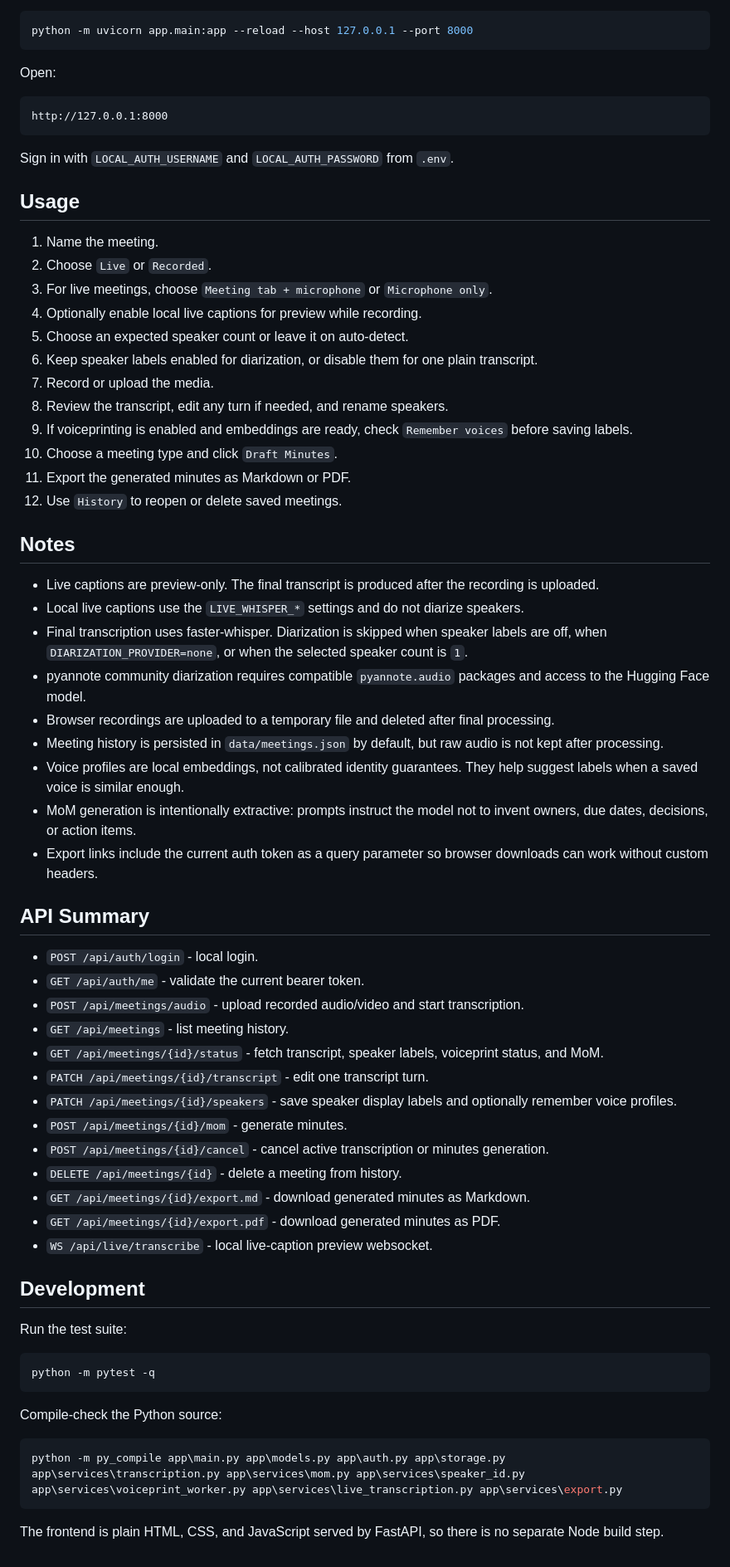
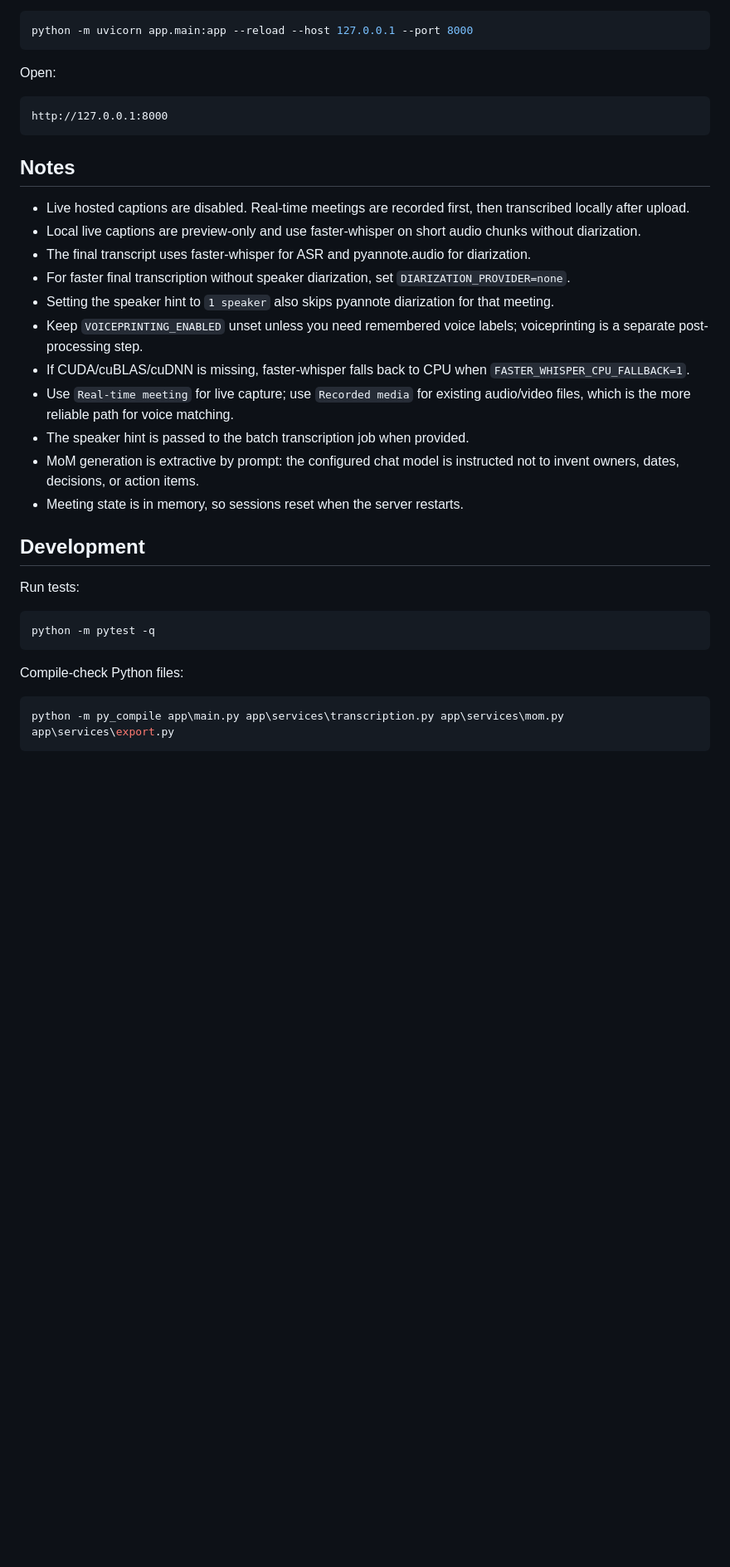
Before and after one commit to AvisharSharan/baat-cheet, a Markdown page: README.md, the part around one of its changes. Shown at 83% size. Drawn GitHub-style; blank space fills up the shorter version.

Commit message:
Revert "Update README.md"
This reverts commit ea1147075d3091854c10e06aa7e343c3a232a4e5.

````diff
--- a/README.md
+++ b/README.md
@@ -177,64 +132,30 @@ Open:
 http://127.0.0.1:8000
 ```
 
-Sign in with `LOCAL_AUTH_USERNAME` and `LOCAL_AUTH_PASSWORD` from `.env`.
-
-## Usage
-
-1. Name the meeting.
-2. Choose `Live` or `Recorded`.
-3. For live meetings, choose `Meeting tab + microphone` or `Microphone only`.
-4. Optionally enable local live captions for preview while recording.
-5. Choose an expected speaker count or leave it on auto-detect.
-6. Keep speaker labels enabled for diarization, or disable them for one plain transcript.
-7. Record or upload the media.
-8. Review the transcript, edit any turn if needed, and rename speakers.
-9. If voiceprinting is enabled and embeddings are ready, check `Remember voices` before saving labels.
-10. Choose a meeting type and click `Draft Minutes`.
-11. Export the generated minutes as Markdown or PDF.
-12. Use `History` to reopen or delete saved meetings.
-
 ## Notes
 
-- Live captions are preview-only. The final transcript is produced after the recording is uploaded.
-- Local live captions use the `LIVE_WHISPER_*` settings and do not diarize speakers.
-- Final transcription uses faster-whisper. Diarization is skipped when speaker labels are off, when `DIARIZATION_PROVIDER=none`, or when the selected speaker count is `1`.
-- pyannote community diarization requires compatible `pyannote.audio` packages and access to the Hugging Face model.
-- Browser recordings are uploaded to a temporary file and deleted after final processing.
-- Meeting history is persisted in `data/meetings.json` by default, but raw audio is not kept after processing.
-- Voice profiles are local embeddings, not calibrated identity guarantees. They help suggest labels when a saved voice is similar enough.
-- MoM generation is intentionally extractive: prompts instruct the model not to invent owners, due dates, decisions, or action items.
-- Export links include the current auth token as a query parameter so browser downloads can work without custom headers.
-
-## API Summary
-
-- `POST /api/auth/login` - local login.
-- `GET /api/auth/me` - validate the current bearer token.
-- `POST /api/meetings/audio` - upload recorded audio/video and start transcription.
-- `GET /api/meetings` - list meeting history.
-- `GET /api/meetings/{id}/status` - fetch transcript, speaker labels, voiceprint status, and MoM.
-- `PATCH /api/meetings/{id}/transcript` - edit one transcript turn.
-- `PATCH /api/meetings/{id}/speakers` - save speaker display labels and optionally remember voice profiles.
-- `POST /api/meetings/{id}/mom` - generate minutes.
-- `POST /api/meetings/{id}/cancel` - cancel active transcription or minutes generation.
-- `DELETE /api/meetings/{id}` - delete a meeting from history.
-- `GET /api/meetings/{id}/export.md` - download generated minutes as Markdown.
-- `GET /api/meetings/{id}/export.pdf` - download generated minutes as PDF.
-- `WS /api/live/transcribe` - local live-caption preview websocket.
+- Live hosted captions are disabled. Real-time meetings are recorded first, then transcribed locally after upload.
+- Local live captions are preview-only and use faster-whisper on short audio chunks without diarization.
+- The final transcript uses faster-whisper for ASR and pyannote.audio for diarization.
+- For faster final transcription without speaker diarization, set `DIARIZATION_PROVIDER=none`.
+- Setting the speaker hint to `1 speaker` also skips pyannote diarization for that meeting.
+- Keep `VOICEPRINTING_ENABLED` unset unless you need remembered voice labels; voiceprinting is a separate post-processing step.
+- If CUDA/cuBLAS/cuDNN is missing, faster-whisper falls back to CPU when `FASTER_WHISPER_CPU_FALLBACK=1`.
+- Use `Real-time meeting` for live capture; use `Recorded media` for existing audio/video files, which is the more reliable path for voice matching.
+- The speaker hint is passed to the batch transcription job when provided.
+- MoM generation is extractive by prompt: the configured chat model is instructed not to invent owners, dates, decisions, or action items.
+- Meeting state is in memory, so sessions reset when the server restarts.
 
 ## Development
 
-Run the test suite:
+Run tests:
 
 ```powershell
 python -m pytest -q
 ```
 
-Compile-check the Python source:
+Compile-check Python files:
 
 ```powershell
-python -m py_compile app\main.py app\models.py app\auth.py app\storage.py app\services\transcription.py app\services\mom.py app\services\speaker_id.py app\services\voiceprint_worker.py app\services\live_transcription.py app\services\export.py
+python -m py_compile app\main.py app\services\transcription.py app\services\mom.py app\services\export.py
 ```
-
-The frontend is plain HTML, CSS, and JavaScript served by FastAPI, so there is
-no separate Node build step.
````
Also changed, not shown: other parts of README.md (+67 -112 lines).
